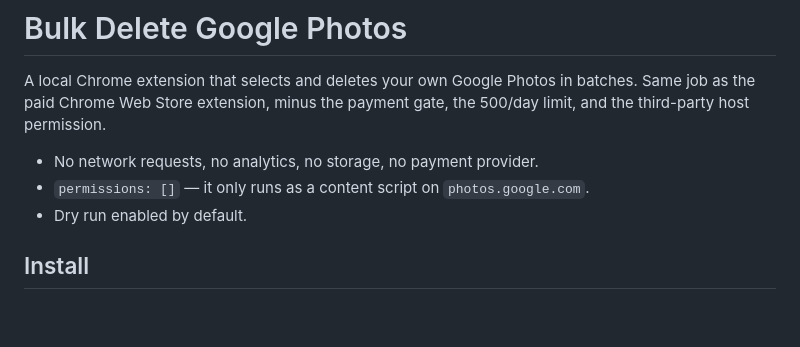
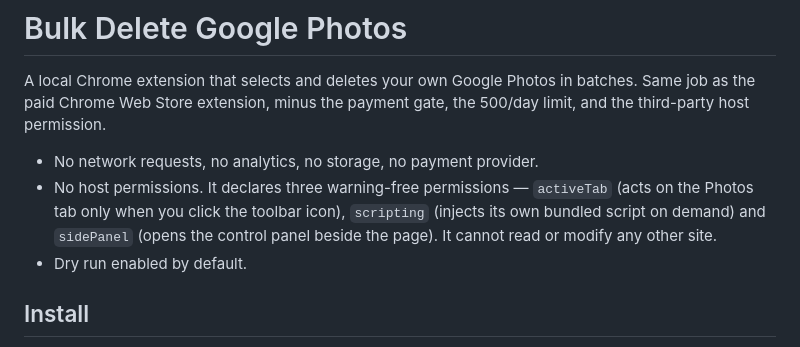
Before and after one commit to KRoperUK/BulkGooglePhotosDeleteExtension, a Markdown page: README.md, the part around the change. Drawn GitHub-style; blank space fills up the shorter version.

Commit message:
docs: correct the README permissions claim to match the manifest
The README stated 'permissions: []' and that the extension only runs as
a content script, but manifest.json declares activeTab, scripting and
sidePanel. docs/privacy.html and docs/STORE-LISTING.md already describe
these correctly; the README now matches, with a one-line justification
for each permission and the accurate 'no host permissions' framing.

Closes #31

```diff
--- a/README.md
+++ b/README.md
@@ -3,7 +3,7 @@
 A local Chrome extension that selects and deletes your own Google Photos in batches. Same job as the paid Chrome Web Store extension, minus the payment gate, the 500/day limit, and the third-party host permission.
 
 - No network requests, no analytics, no storage, no payment provider.
-- `permissions: []` — it only runs as a content script on `photos.google.com`.
+- No host permissions. It declares three warning-free permissions — `activeTab` (acts on the Photos tab only when you click the toolbar icon), `scripting` (injects its own bundled script on demand) and `sidePanel` (opens the control panel beside the page). It cannot read or modify any other site.
 - Dry run enabled by default.
 
 ## Install
```
